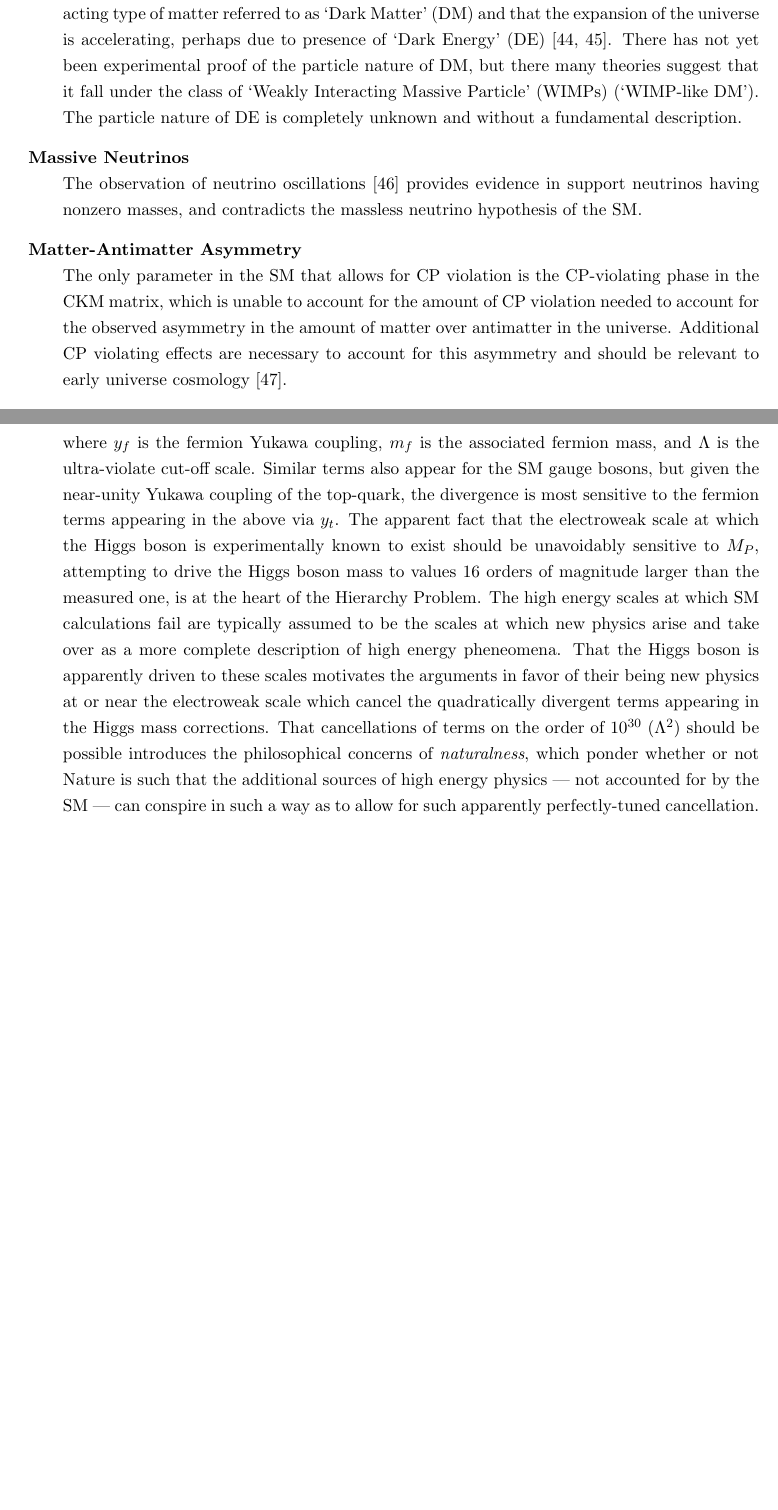
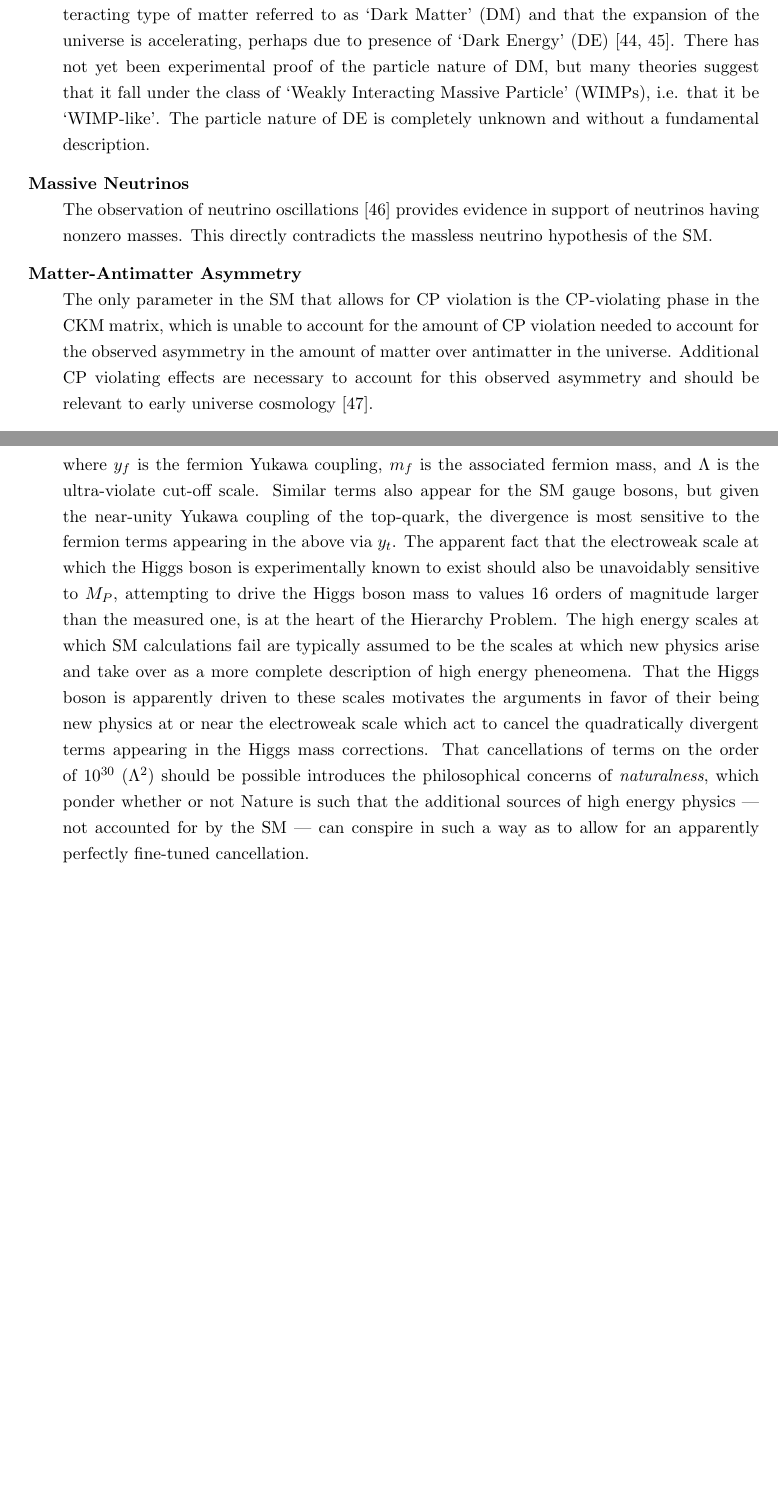
Before and after one commit to dantrim/phd_thesis, a LaTeX thesis (thesis/thesis_dantrim.tex, which reads thesis/sections/chapter_SM_sub/final_sm_description.tex): two parts of pages 20 and 21 of 26, joined at a grey line, cut so that both start at the same text, the shorter picture padded with empty space. Compiled offline with pdfLaTeX.

Commit message:
some clean up

```diff
--- a/thesis/sections/chapter_SM_sub/final_sm_description.tex
+++ b/thesis/sections/chapter_SM_sub/final_sm_description.tex
@@ -217,16 +217,16 @@ for many of these short comings of the SM.
         is composed of a non-luminous, weakly interacting type of matter referred to as `Dark Matter' (DM)
         and that the expansion of the universe is accelerating, perhaps due to presence of
         `Dark Energy' (DE)~\cite{Davis:2014csa,PlanckCollab}.
-        There has not yet been experimental proof of the particle nature of DM, but there
-        many theories suggest that it fall under the class of `Weakly Interacting Massive Particle' (WIMPs) (`WIMP-like DM').
+        There has not yet been experimental proof of the particle nature of DM, but
+        many theories suggest that it fall under the class of `Weakly Interacting Massive Particle' (WIMPs), i.e. that it be `WIMP-like'.
         The particle nature of DE is completely unknown and without a fundamental description.
     \item[] \textbf{Massive Neutrinos} \\ The observation of neutrino oscillations~\cite{Fukuda:1998mi} provides evidence
-        in support neutrinos having nonzero masses, and contradicts the massless neutrino hypothesis of the SM.
+        in support of neutrinos having nonzero masses. This directly contradicts the massless neutrino hypothesis of the SM.
     \item[] \textbf{Matter-Antimatter Asymmetry} \\
         The only parameter in the SM that allows for CP violation is the CP-violating phase in the CKM matrix,
         which is unable to account for the amount of CP violation needed to account for the
         observed asymmetry in the amount of matter over antimatter in the universe.
-        Additional CP violating effects are necessary to account for this asymmetry and should be relevant
+        Additional CP violating effects are necessary to account for this observed asymmetry and should be relevant
         to early universe cosmology~\cite{Sakharov_1991}.
     \item[] \textbf{The Hierarchy Problem} \\
         The Hierarchy Problem refers to the fact that the electroweak sector, through the scalar Higgs boson,
@@ -246,18 +246,18 @@ for many of these short comings of the SM.
         Similar terms also appear for the SM gauge bosons, but given the near-unity Yukawa coupling of the top-quark,
         the divergence is most sensitive to the fermion terms appearing in the above via $y_t$.
         The apparent fact that the electroweak scale at which the Higgs boson is experimentally known to exist
-        should be unavoidably sensitive to $M_P$, attempting to drive the Higgs boson mass to values 16 orders
+        should also be unavoidably sensitive to $M_P$, attempting to drive the Higgs boson mass to values 16 orders
         of magnitude larger than the measured one,
         is at the heart of the Hierarchy Problem.
         The high energy scales at which SM calculations fail are typically assumed to be the scales
         at which new physics arise and take over as a more complete description of high energy pheneomena.
         That the Higgs boson is apparently driven to these scales motivates the arguments in favor
-        of their being new physics at or near the electroweak scale which cancel the quadratically
+        of their being new physics at or near the electroweak scale which act to cancel the quadratically
         divergent terms appearing in the Higgs mass corrections.
         That cancellations of terms on the order of $10^{30}$ ($\Lambda^2$) should be possible introduces the
         philosophical concerns of \textit{naturalness}, which ponder whether or not Nature is such
         that the additional sources of high energy physics --- not accounted for by the SM --- can conspire in such a way as to
-        allow for such apparently perfectly-tuned cancellation.
+        allow for an apparently perfectly fine-tuned cancellation.
 \end{description}
 
 %eq:higgs_potential
```
